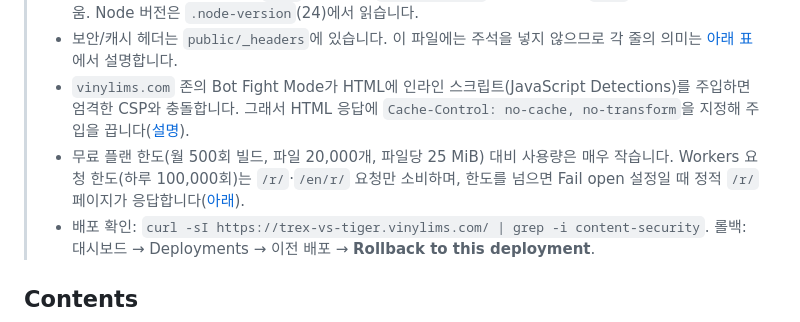
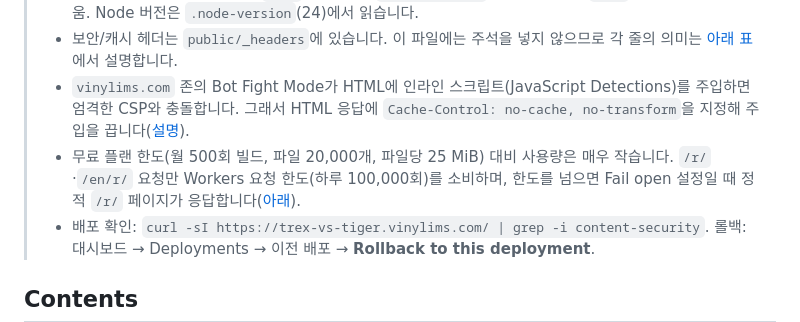
Before and after one commit to VinylStage/trex_vs_tiger_sim, a Markdown page: docs/DEPLOYMENT.md, the part around the change. Drawn GitHub-style.

```diff
--- a/docs/DEPLOYMENT.md
+++ b/docs/DEPLOYMENT.md
@@ -8,7 +8,7 @@
 > - 빌드 설정: 프레임워크 프리셋 `None`, 빌드 명령 `npm run build`, 출력 디렉터리 `dist`, 루트 디렉터리 비움. Node 버전은 `.node-version`(24)에서 읽습니다.
 > - 보안/캐시 헤더는 `public/_headers`에 있습니다. 이 파일에는 주석을 넣지 않으므로 각 줄의 의미는 [아래 표](#_headers-explained)에서 설명합니다.
 > - `vinylims.com` 존의 Bot Fight Mode가 HTML에 인라인 스크립트(JavaScript Detections)를 주입하면 엄격한 CSP와 충돌합니다. 그래서 HTML 응답에 `Cache-Control: no-cache, no-transform`을 지정해 주입을 끕니다([설명](#bot-fight-mode-and-javascript-detections)).
-> - 무료 플랜 한도(월 500회 빌드, 파일 20,000개, 파일당 25 MiB) 대비 사용량은 매우 작습니다. Workers 요청 한도(하루 100,000회)는 `/r/`·`/en/r/` 요청만 소비하며, 한도를 넘으면 Fail open 설정일 때 정적 `/r/` 페이지가 응답합니다([아래](#pages-function-r-previews)).
+> - 무료 플랜 한도(월 500회 빌드, 파일 20,000개, 파일당 25 MiB) 대비 사용량은 매우 작습니다. `/r/`·`/en/r/` 요청만 Workers 요청 한도(하루 100,000회)를 소비하며, 한도를 넘으면 Fail open 설정일 때 정적 `/r/` 페이지가 응답합니다([아래](#pages-function-r-previews)).
 > - 배포 확인: `curl -sI https://trex-vs-tiger.vinylims.com/ | grep -i content-security`. 롤백: 대시보드 → Deployments → 이전 배포 → **Rollback to this deployment**.
 
 ## Contents
```
Also changed, not shown: IMPLEMENTATION_AUDIT.md (+5 -4 lines), docs/MODEL.md (+1 -1 lines).
